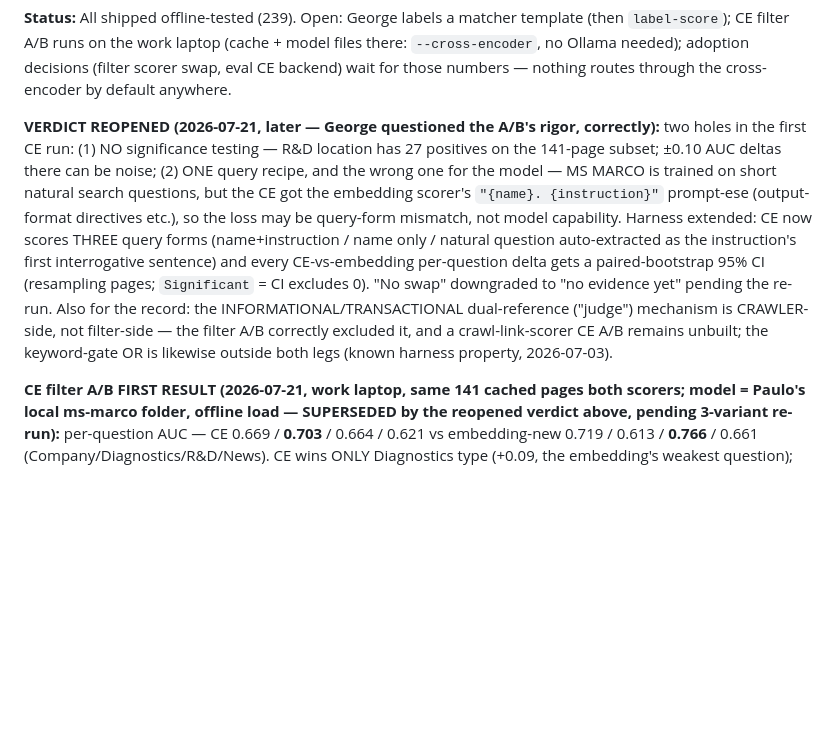
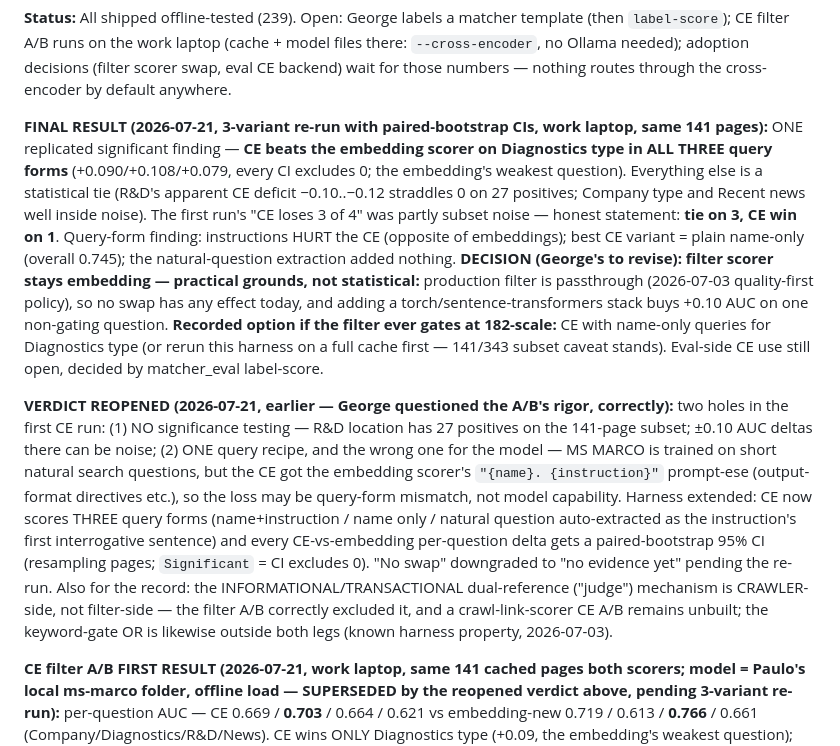
Before and after one commit to gstam26/ScrapeGraphAI_API, a Markdown page: brain/decision-log.md, the part around the change. Rendered like a GitHub page; blank space fills up the shorter version.

Commit message:
brain: final CE filter A/B result - tie on 3, replicated CE win on Diagnostics type
Paired-bootstrap CIs across 3 query variants: only Diagnostics type is
significant (CE +0.08..+0.11 in all forms); first-run 3-of-4 loss was
partly subset noise. Instructions hurt the CE (name-only best, 0.745);
natural-question extraction added nothing. Filter stays embedding on
practical grounds (production filter is passthrough, so no swap has
effect); recorded option if it ever gates: CE name-only for Diagnostics.

Co-Authored-By: Claude Fable 5 <noreply@anthropic.com>

```diff
--- a/brain/decision-log.md
+++ b/brain/decision-log.md
@@ -22,7 +22,9 @@
 
 **Status:** All shipped offline-tested (239). Open: George labels a matcher template (then `label-score`); CE filter A/B runs on the work laptop (cache + model files there: `--cross-encoder`, no Ollama needed); adoption decisions (filter scorer swap, eval CE backend) wait for those numbers — nothing routes through the cross-encoder by default anywhere.
 
-**VERDICT REOPENED (2026-07-21, later — George questioned the A/B's rigor, correctly):** two holes in the first CE run: (1) NO significance testing — R&D location has 27 positives on the 141-page subset; ±0.10 AUC deltas there can be noise; (2) ONE query recipe, and the wrong one for the model — MS MARCO is trained on short natural search questions, but the CE got the embedding scorer's `"{name}. {instruction}"` prompt-ese (output-format directives etc.), so the loss may be query-form mismatch, not model capability. Harness extended: CE now scores THREE query forms (name+instruction / name only / natural question auto-extracted as the instruction's first interrogative sentence) and every CE-vs-embedding per-question delta gets a paired-bootstrap 95% CI (resampling pages; `Significant` = CI excludes 0). "No swap" downgraded to "no evidence yet" pending the re-run. Also for the record: the INFORMATIONAL/TRANSACTIONAL dual-reference ("judge") mechanism is CRAWLER-side, not filter-side — the filter A/B correctly excluded it, and a crawl-link-scorer CE A/B remains unbuilt; the keyword-gate OR is likewise outside both legs (known harness property, 2026-07-03).
+**FINAL RESULT (2026-07-21, 3-variant re-run with paired-bootstrap CIs, work laptop, same 141 pages):** ONE replicated significant finding — **CE beats the embedding scorer on Diagnostics type in ALL THREE query forms** (+0.090/+0.108/+0.079, every CI excludes 0; the embedding's weakest question). Everything else is a statistical tie (R&D's apparent CE deficit −0.10..−0.12 straddles 0 on 27 positives; Company type and Recent news well inside noise). The first run's "CE loses 3 of 4" was partly subset noise — honest statement: **tie on 3, CE win on 1**. Query-form finding: instructions HURT the CE (opposite of embeddings); best CE variant = plain name-only (overall 0.745); the natural-question extraction added nothing. **DECISION (George's to revise): filter scorer stays embedding — practical grounds, not statistical:** production filter is passthrough (2026-07-03 quality-first policy), so no swap has any effect today, and adding a torch/sentence-transformers stack buys +0.10 AUC on one non-gating question. **Recorded option if the filter ever gates at 182-scale:** CE with name-only queries for Diagnostics type (or rerun this harness on a full cache first — 141/343 subset caveat stands). Eval-side CE use still open, decided by matcher_eval label-score.
+
+**VERDICT REOPENED (2026-07-21, earlier — George questioned the A/B's rigor, correctly):** two holes in the first CE run: (1) NO significance testing — R&D location has 27 positives on the 141-page subset; ±0.10 AUC deltas there can be noise; (2) ONE query recipe, and the wrong one for the model — MS MARCO is trained on short natural search questions, but the CE got the embedding scorer's `"{name}. {instruction}"` prompt-ese (output-format directives etc.), so the loss may be query-form mismatch, not model capability. Harness extended: CE now scores THREE query forms (name+instruction / name only / natural question auto-extracted as the instruction's first interrogative sentence) and every CE-vs-embedding per-question delta gets a paired-bootstrap 95% CI (resampling pages; `Significant` = CI excludes 0). "No swap" downgraded to "no evidence yet" pending the re-run. Also for the record: the INFORMATIONAL/TRANSACTIONAL dual-reference ("judge") mechanism is CRAWLER-side, not filter-side — the filter A/B correctly excluded it, and a crawl-link-scorer CE A/B remains unbuilt; the keyword-gate OR is likewise outside both legs (known harness property, 2026-07-03).
 
 **CE filter A/B FIRST RESULT (2026-07-21, work laptop, same 141 cached pages both scorers; model = Paulo's local ms-marco folder, offline load — SUPERSEDED by the reopened verdict above, pending 3-variant re-run):** per-question AUC — CE 0.669 / **0.703** / 0.664 / 0.621 vs embedding-new 0.719 / 0.613 / **0.766** / 0.661 (Company/Diagnostics/R&D/News). CE wins ONLY Diagnostics type (+0.09, the embedding's weakest question); loses the other three (−0.05/−0.10/−0.04). The pooled "overall" (CE 0.711 > 0.675) is an artifact of cross-question calibration — CE scores are comparable across questions, cosines carry per-question offsets — and is NOT decision-relevant because the filter operates per-question thresholds. **DECISION: filter scorer stays the instruction-aware embedding; no CE swap, no per-question scorer mix (complexity vs deployability).** Caveats recorded: 141/343 subset (laptop cache no longer holds the full 07-03 validation page set — 202 misses, cause unestablished; A/B internally fair, both legs same subset, but AUCs not comparable to the recorded 343-page 0.728). CE's remaining live use: eval-side matcher, decided by matcher_eval label-score, not this AUC. Two runtime fixes landed en route (4009b5b, e97b3a7): offline-first HF load (TLS interception broke the HEAD check) + load-once-before-loop; CROSS_ENCODER_MODEL now honoured from .env.
 
```
